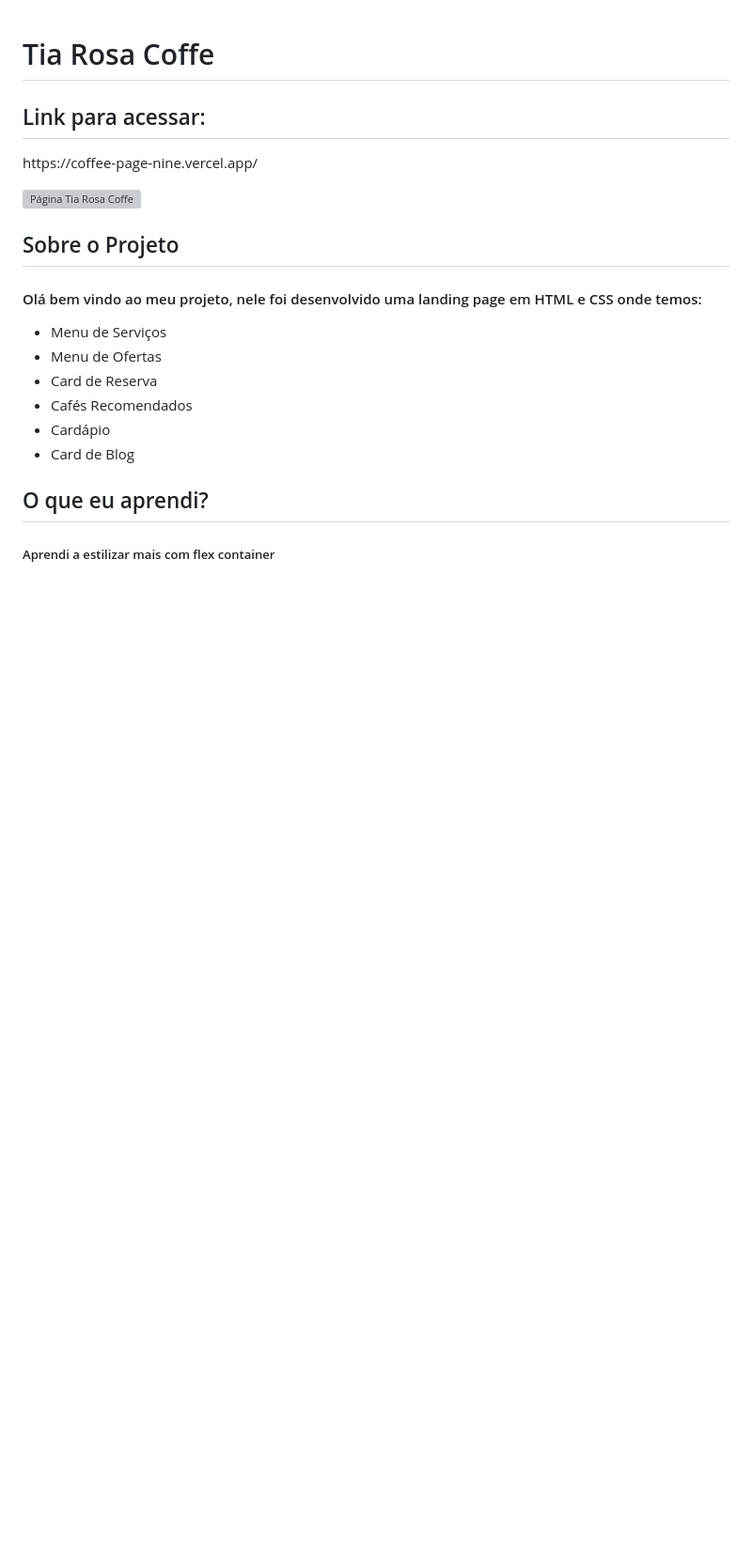
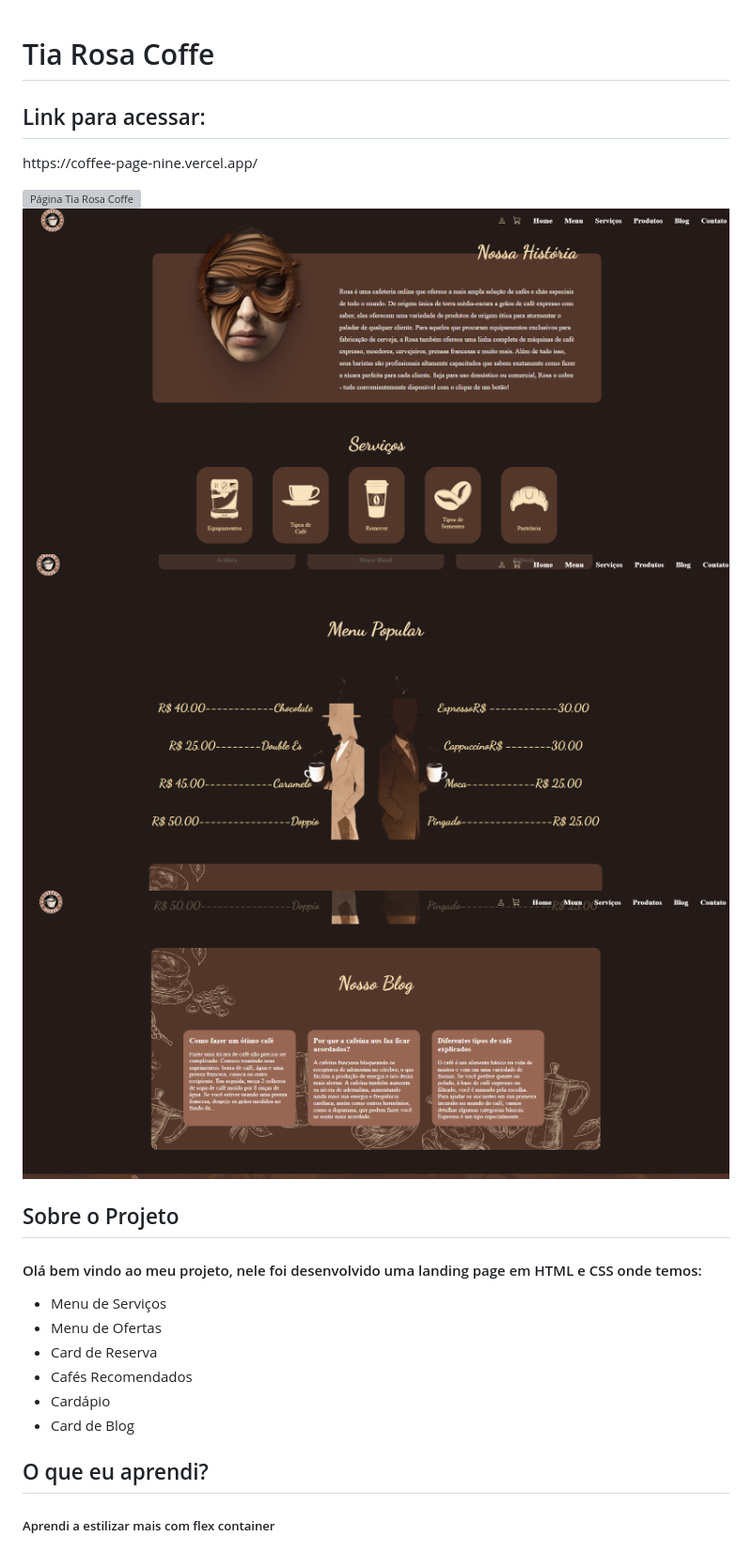
Before and after one commit to douglaas-miranda/coffee-page, a Markdown page: README.md, the part around the change. Shown: that part at 94% size. GitHub-like rendering; pictures changed too: assets/design/front-page1.png (added), assets/design/front-page2.png (added), assets/design/front-page3.png (added); blank space fills up the shorter version; grey boxes are pictures that could not be loaded.

Commit message:
:books: Atualizando README.

```diff
--- a/README.md
+++ b/README.md
@@ -6,6 +6,9 @@ https://coffee-page-nine.vercel.app/
 
 
 ![Página Tia Rosa Coffe](assets/design/front-page.png)
+![Página Tia Rosa Coffe](assets/design/front-page1.png)
+![Página Tia Rosa Coffe](assets/design/front-page2.png)
+![Página Tia Rosa Coffe](assets/design/front-page3.png)
 
 <h2> Sobre o Projeto </h2>
 
```
